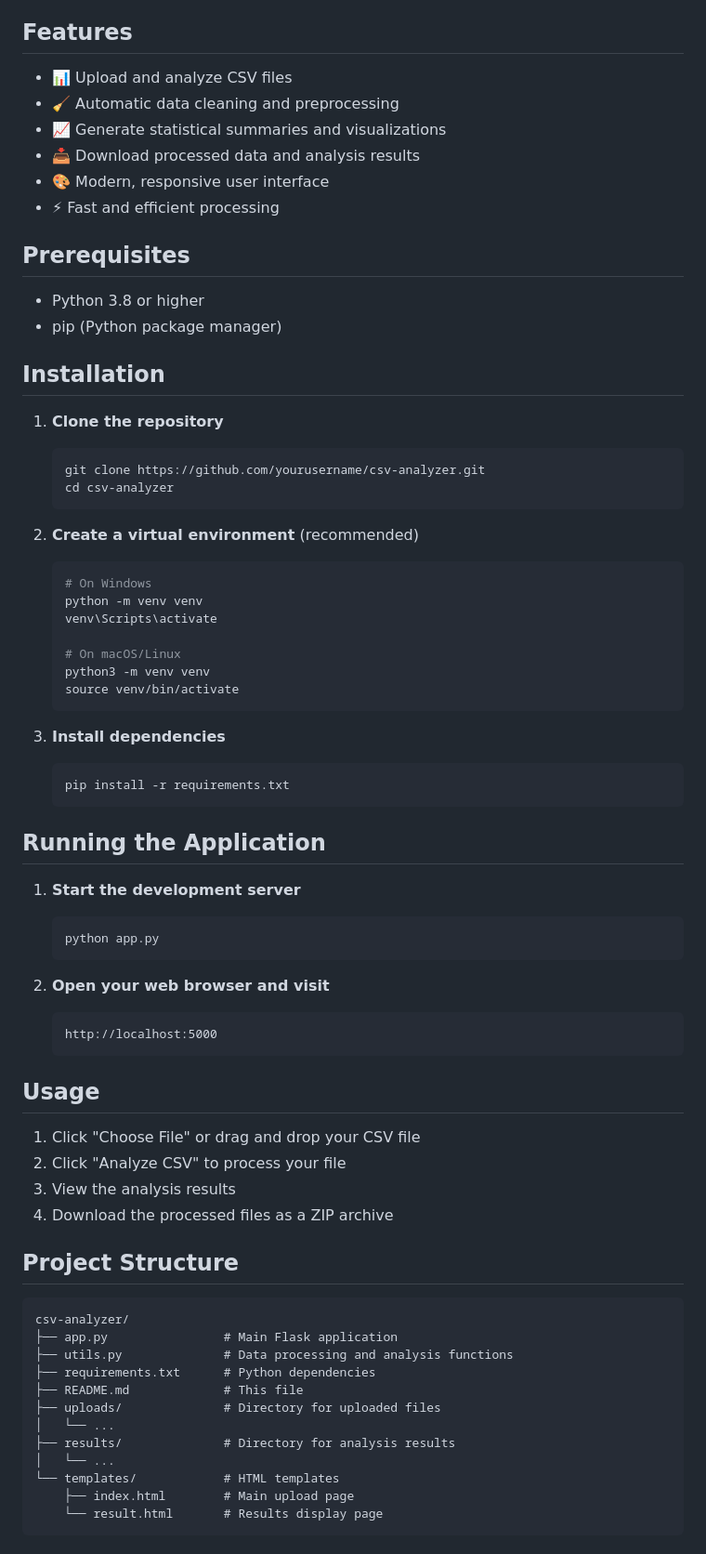
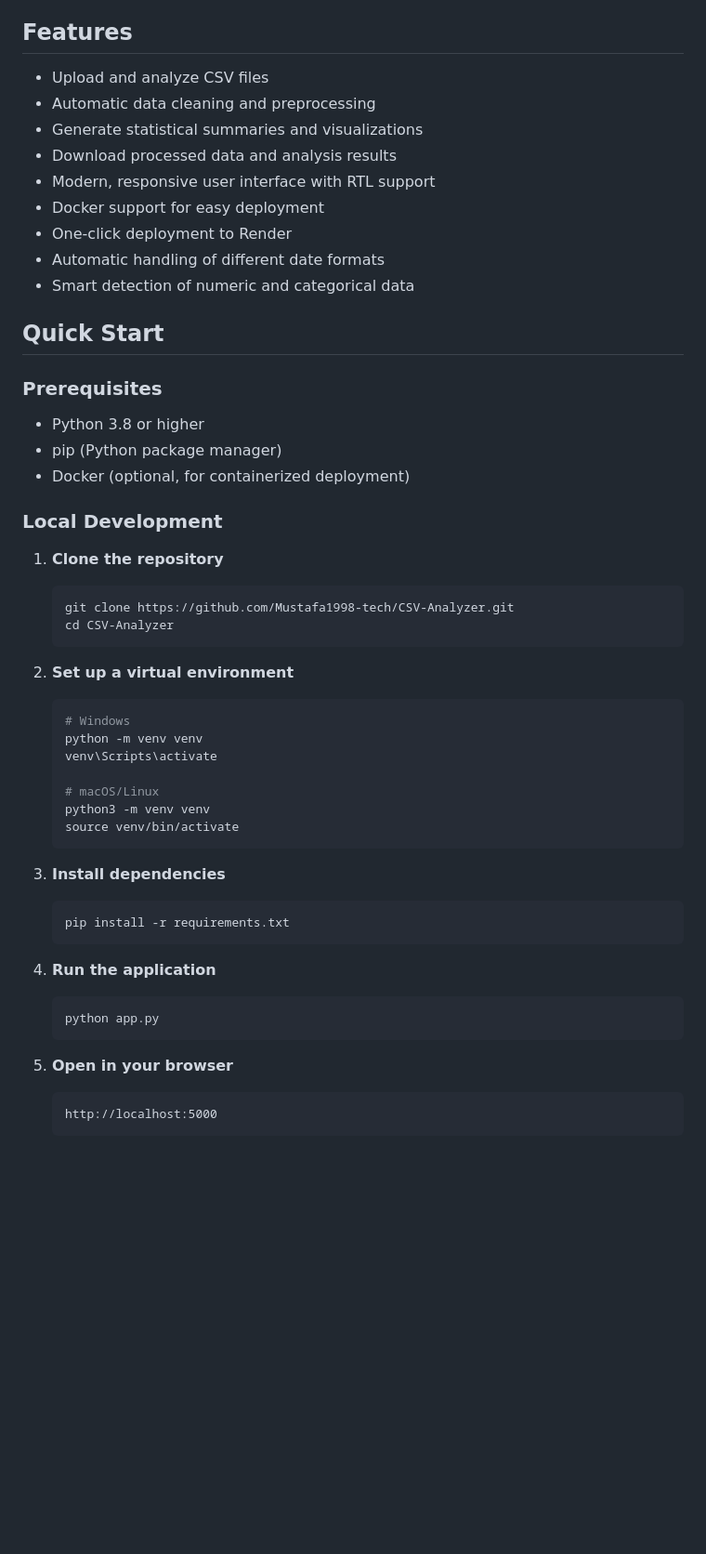
Before and after one commit to Mustafa1998-tech/CSV-Analyzer, a Markdown page: README.md, the part around one of its changes. Shown at 93% size. GitHub-like rendering; blank space fills up the shorter version.

Commit message:
Update README and add deployment files

````diff
--- a/README.md
+++ b/README.md
@@ -4,33 +6,39 @@ A powerful web application built with Flask for analyzing CSV files. Upload your
 
 ## Features
 
-- 📊 Upload and analyze CSV files
-- 🧹 Automatic data cleaning and preprocessing
-- 📈 Generate statistical summaries and visualizations
-- 📥 Download processed data and analysis results
-- 🎨 Modern, responsive user interface
-- ⚡ Fast and efficient processing
+- Upload and analyze CSV files
+- Automatic data cleaning and preprocessing
+- Generate statistical summaries and visualizations
+- Download processed data and analysis results
+- Modern, responsive user interface with RTL support
+- Docker support for easy deployment
+- One-click deployment to Render
+- Automatic handling of different date formats
+- Smart detection of numeric and categorical data
 
-## Prerequisites
+## Quick Start
+
+### Prerequisites
 
 - Python 3.8 or higher
 - pip (Python package manager)
+- Docker (optional, for containerized deployment)
 
-## Installation
+### Local Development
 
 1. **Clone the repository**
    ```bash
-   git clone https://github.com/yourusername/csv-analyzer.git
-   cd csv-analyzer
+   git clone https://github.com/Mustafa1998-tech/CSV-Analyzer.git
+   cd CSV-Analyzer
    ```
 
-2. **Create a virtual environment** (recommended)
+2. **Set up a virtual environment**
    ```bash
-   # On Windows
+   # Windows
    python -m venv venv
    venv\Scripts\activate
 
-   # On macOS/Linux
+   # macOS/Linux
    python3 -m venv venv
    source venv/bin/activate
    ```
@@ -40,39 +48,13 @@ A powerful web application built with Flask for analyzing CSV files. Upload your
    pip install -r requirements.txt
    ```
 
-## Running the Application
-
-1. **Start the development server**
+4. **Run the application**
    ```bash
    python app.py
    ```
 
-2. **Open your web browser and visit**
+5. **Open in your browser**
    ```
    http://localhost:5000
    ```
 
-## Usage
-
-1. Click "Choose File" or drag and drop your CSV file
-2. Click "Analyze CSV" to process your file
-3. View the analysis results
-4. Download the processed files as a ZIP archive
-
-## Project Structure
-
-```
-csv-analyzer/
-├── app.py                # Main Flask application
-├── utils.py              # Data processing and analysis functions
-├── requirements.txt      # Python dependencies
-├── README.md             # This file
-├── uploads/              # Directory for uploaded files
-│   └── ...
-├── results/              # Directory for analysis results
-│   └── ...
-└── templates/            # HTML templates
-    ├── index.html        # Main upload page
-    └── result.html       # Results display page
-```
-
````
Also changed, not shown: other parts of README.md (+19 -65 lines).
